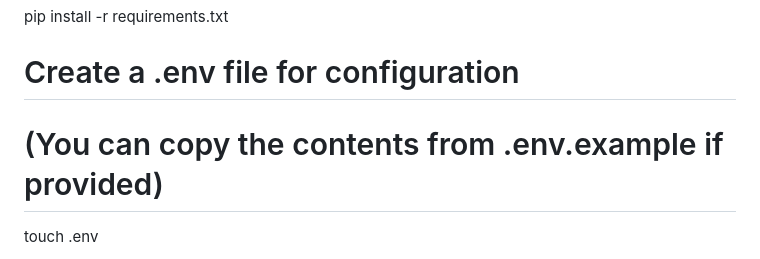
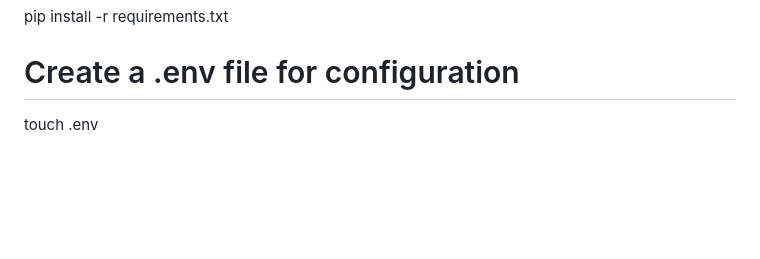
Before and after one commit to AlexBiobelemo/Project-Victoria, a Markdown page: README.md, the part around the change. GitHub-like rendering; blank space fills up the shorter version.

```diff
--- a/README.md
+++ b/README.md
@@ -44,7 +44,6 @@ source venv/bin/activate  # On Windows: venv\Scripts\activate
 pip install -r requirements.txt
 
 # Create a .env file for configuration
-# (You can copy the contents from .env.example if provided)
 touch .env
 
 Now, open the newly created .env file and add the following configuration:
```
